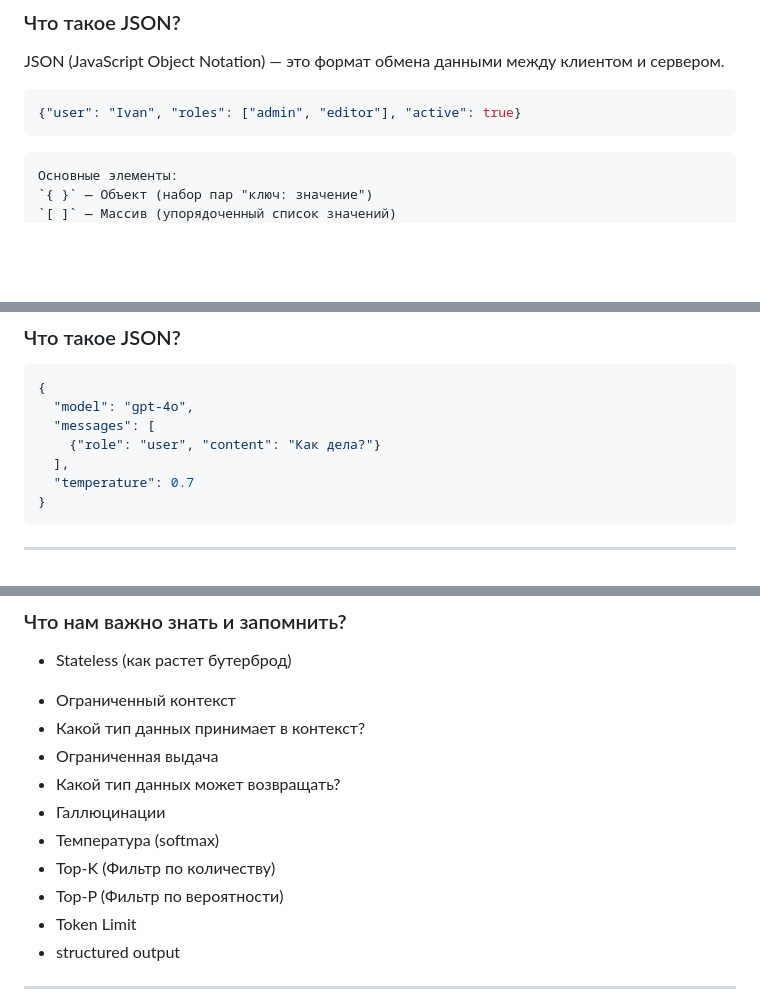
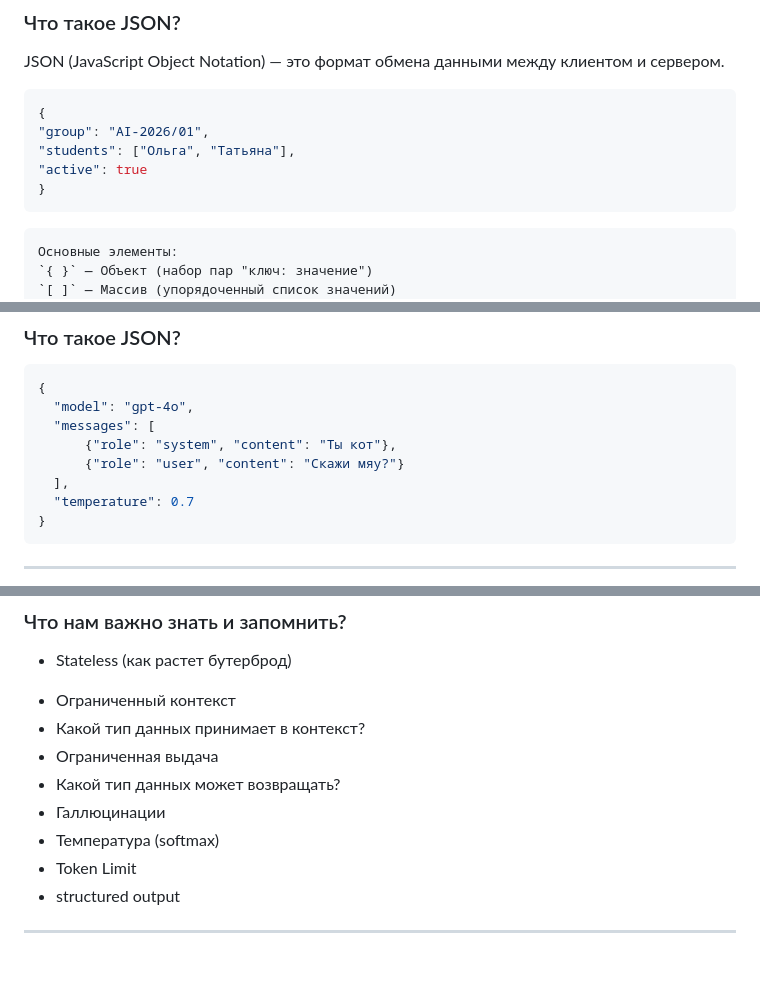
Before and after one commit to sekachev/agentic_ai, a Markdown page: Module_02/Модуль 2 - LLM, API и Агенты.md, 3 parts joined by grey strips. Drawn GitHub-style; blank space fills up the shorter version.

Commit message:
vault backup: 2026-01-07 13:20:30

````diff
--- a/Module_02/Модуль 2 - LLM, API и Агенты.md
+++ b/Module_02/Модуль 2 - LLM, API и Агенты.md
@@ -43,7 +43,11 @@ curl https://openrouter.ai/api/v1/chat/completions \
 JSON (JavaScript Object Notation) — это формат обмена данными между клиентом и сервером.
 
 ```json
-{"user": "Ivan", "roles": ["admin", "editor"], "active": true}
+{
+"group": "AI-2026/01",
+"students": ["Ольга", "Татьяна"],
+"active": true
+}
 ```
 
 ```
@@ -63,7 +67,8 @@ JSON (JavaScript Object Notation) — это формат обмена данн
 {
   "model": "gpt-4o",
   "messages": [
-    {"role": "user", "content": "Как дела?"}
+	  {"role": "system", "content": "Ты кот"},
+	  {"role": "user", "content": "Скажи мяу?"}
   ],
   "temperature": 0.7
 }
@@ -126,8 +131,6 @@ JSON (JavaScript Object Notation) — это формат обмена данн
 + Какой тип данных может возвращать?
 + Галлюцинации
 + Температура (softmax)
-+ Top-K (Фильтр по количеству)
-+ Top-P (Фильтр по вероятности)
 + Token Limit
 + structured output
 
````
